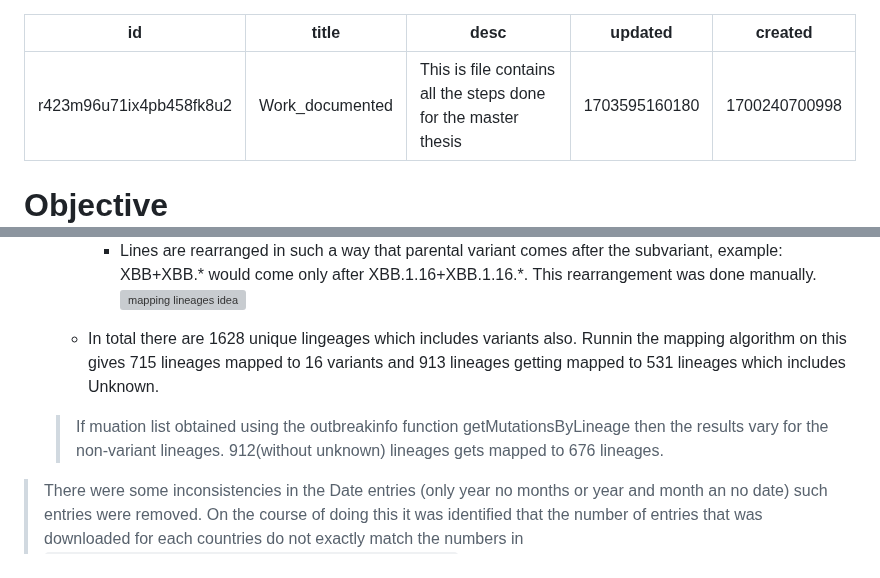
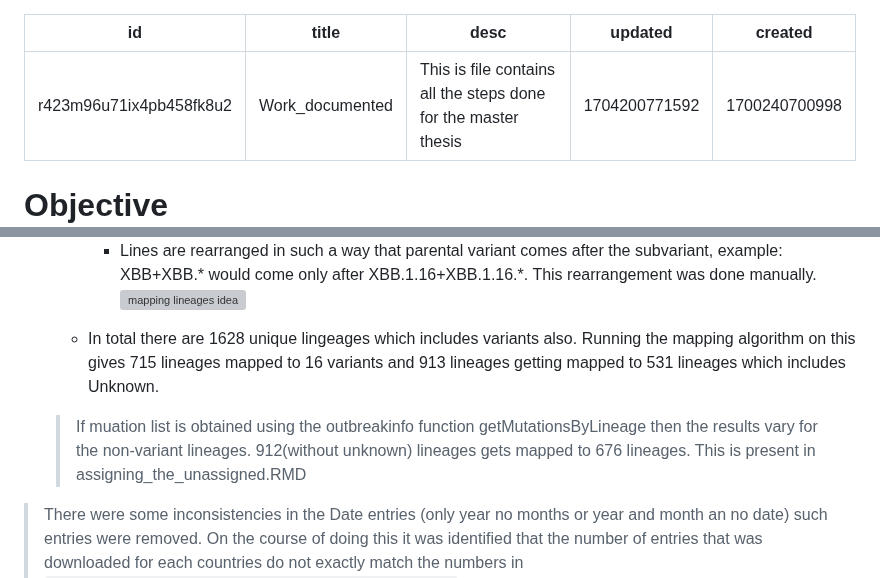
Before and after one commit to vishnushiri02/SARS-Cov2, a Markdown page: notes/Work_documented.md, 2 parts joined by grey strips. Drawn GitHub-style; grey boxes are pictures that could not be loaded.

````diff
--- a/notes/Work_documented.md
+++ b/notes/Work_documented.md
@@ -2,7 +2,7 @@
 id: r423m96u71ix4pb458fk8u2
 title: Work_documented
 desc: 'This is file contains all the steps done for the master thesis'
-updated: 1703595160180
+updated: 1704200771592
 created: 1700240700998
 ---
 # Objective
@@ -68,9 +68,9 @@ ten_country_mut_data/* \
     from this only the variant and sublineage names EG.5+EG.5.*  are retained while other texts including the brackets are removed(manually).
     - Lines are rearranged in such a way that parental variant comes after the subvariant, example: XBB+XBB.\*    would come only after XBB.1.16+XBB.1.16.*. This rearrangement was done manually.
   ![mapping lineages idea](assets/Pics/Mapping_lineage_idea.png)
-  - In total there are 1628 unique lingeages which includes variants also. Runnin the mapping algorithm on this gives 715 lineages mapped to 16 variants and 913 lineages getting mapped to 531 lineages which includes Unknown.
+  - In total there are 1628 unique lingeages which includes variants also. Running the mapping algorithm on this gives 715 lineages mapped to 16 variants and 913 lineages getting mapped to 531 lineages which includes Unknown.
 
-  > If muation list obtained using the outbreakinfo function getMutationsByLineage then the results vary for the non-variant lineages. 912(without unknown) lineages gets mapped to 676 lineages.
+  > If muation list is obtained using the outbreakinfo function getMutationsByLineage then the results vary for the non-variant lineages. 912(without unknown) lineages gets mapped to 676 lineages. This is present in assigning_the_unassigned.RMD
 
 > There were some inconsistencies in the Date entries (only year no months or year and month an no date) such entries were removed.
 > On the course of doing this it was identified that the number of entries that was downloaded for each countries do not exactly match the numbers in ```Work/Data_Analysis/chosen_ten_country_submission.csv``` excluding few countries.
````
Also changed, not shown: other parts of notes/Work_documented.md (+1 -0 lines).
